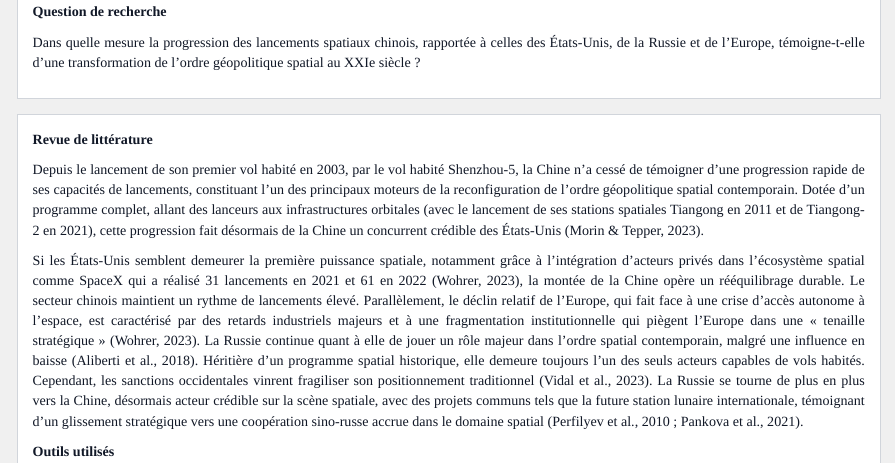
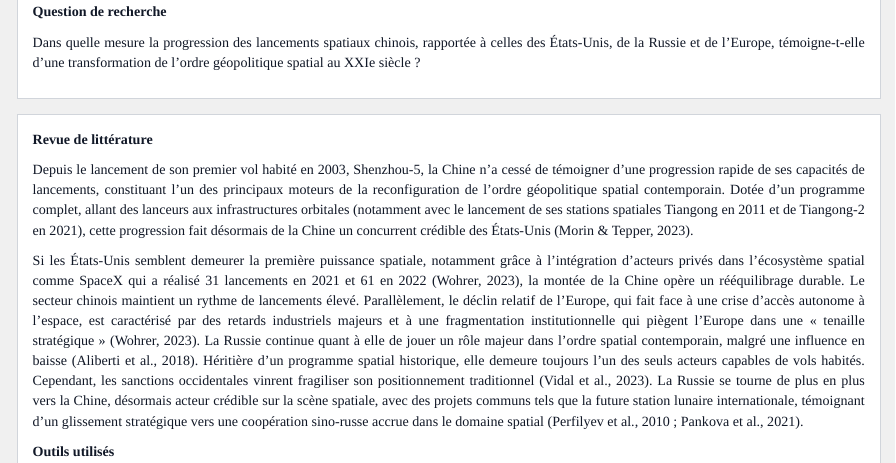
Before and after one commit to zahramayo/zahramayo.github.io, an R Markdown document (projet_session/projet.Rmd): the page in a window 1100 px wide, from 380 px down. Rendered offline with R 4.5, knitr and Pandoc, with nearby package versions.

Commit message:
modification texte

```diff
--- a/projet_session/projet.Rmd
+++ b/projet_session/projet.Rmd
@@ -29,7 +29,7 @@ library(plotly)
 <div class="content-box text-justify"> <p><strong>Question de recherche </strong></p> <p> Dans quelle mesure la progression des lancements spatiaux chinois, rapportée à celles des États-Unis, de la Russie et de l’Europe, témoigne-t-elle d’une transformation de l’ordre géopolitique spatial au XXIe siècle ? </p> </div>
 
 
-<div class="content-box text-justify"> <p><strong>Revue de littérature</strong></p> <p> Depuis le lancement de son premier vol habité en 2003, par le vol habité Shenzhou-5, la Chine n’a cessé de témoigner d’une progression rapide de ses capacités de lancements, constituant l’un des principaux moteurs de la reconfiguration de l’ordre géopolitique spatial contemporain. Dotée d’un programme complet, allant des lanceurs aux infrastructures orbitales (avec le lancement de ses stations spatiales Tiangong en 2011 et de Tiangong-2 en 2021), cette progression fait désormais de la Chine un concurrent crédible des États-Unis (Morin &amp; Tepper, 2023). <p> Si les États-Unis semblent demeurer la première puissance spatiale, notamment grâce à l’intégration d’acteurs privés dans l’écosystème spatial comme SpaceX qui a réalisé 31 lancements en 2021 et 61 en 2022 (Wohrer, 2023), la montée de la Chine opère un rééquilibrage durable. Le secteur chinois maintient un rythme de lancements élevé. Parallèlement, le déclin relatif de l’Europe, qui fait face à une crise d’accès autonome à l’espace, est caractérisé par des retards industriels majeurs et à une fragmentation institutionnelle qui piègent l’Europe dans une « tenaille stratégique » (Wohrer, 2023). La Russie continue quant à elle de jouer un rôle majeur dans l’ordre spatial contemporain, malgré une influence en baisse (Aliberti et al., 2018). Héritière d’un programme spatial historique, elle demeure toujours l’un des seuls acteurs capables de vols habités. Cependant, les sanctions occidentales vinrent fragiliser son positionnement traditionnel (Vidal et al., 2023). La Russie se tourne de plus en plus vers la Chine, désormais acteur crédible sur la scène spatiale, avec des projets communs tels que la future station lunaire internationale, témoignant d’un glissement stratégique vers une coopération sino-russe accrue dans le domaine spatial (Perfilyev et al., 2010 ; Pankova et al., 2021). <p>
+<div class="content-box text-justify"> <p><strong>Revue de littérature</strong></p> <p> Depuis le lancement de son premier vol habité en 2003, Shenzhou-5, la Chine n’a cessé de témoigner d’une progression rapide de ses capacités de lancements, constituant l’un des principaux moteurs de la reconfiguration de l’ordre géopolitique spatial contemporain. Dotée d’un programme complet, allant des lanceurs aux infrastructures orbitales (notamment avec le lancement de ses stations spatiales Tiangong en 2011 et de Tiangong-2 en 2021), cette progression fait désormais de la Chine un concurrent crédible des États-Unis (Morin &amp; Tepper, 2023). <p> Si les États-Unis semblent demeurer la première puissance spatiale, notamment grâce à l’intégration d’acteurs privés dans l’écosystème spatial comme SpaceX qui a réalisé 31 lancements en 2021 et 61 en 2022 (Wohrer, 2023), la montée de la Chine opère un rééquilibrage durable. Le secteur chinois maintient un rythme de lancements élevé. Parallèlement, le déclin relatif de l’Europe, qui fait face à une crise d’accès autonome à l’espace, est caractérisé par des retards industriels majeurs et à une fragmentation institutionnelle qui piègent l’Europe dans une « tenaille stratégique » (Wohrer, 2023). La Russie continue quant à elle de jouer un rôle majeur dans l’ordre spatial contemporain, malgré une influence en baisse (Aliberti et al., 2018). Héritière d’un programme spatial historique, elle demeure toujours l’un des seuls acteurs capables de vols habités. Cependant, les sanctions occidentales vinrent fragiliser son positionnement traditionnel (Vidal et al., 2023). La Russie se tourne de plus en plus vers la Chine, désormais acteur crédible sur la scène spatiale, avec des projets communs tels que la future station lunaire internationale, témoignant d’un glissement stratégique vers une coopération sino-russe accrue dans le domaine spatial (Perfilyev et al., 2010 ; Pankova et al., 2021). <p>
 <p><strong>Outils utilisés</strong><p> Afin de comprendre dans quel contexte ces dynamiques s’inscrivent, Elicit servit premièrement à regrouper les ouvrages pertinents afin de constituer notre revue de littérature. Zotero fut utilisé pour regrouper les références de manière claire et efficace. Notebook LM fut également mobilisé pour encapsuler les concepts clés de certains ouvrages.</p> </p> </div>
 
 <div class="content-box text-justify"> <p><strong>Hypothèses principales</strong></p> <p> La croissance rapide et soutenue des lancements spatiaux chinois au XXI<sup>e</sup> siècle semble constituer un indicateur de la transition d’un ordre spatial dominé par les États-Unis vers un ordre multipolaire, marqué par la montée de la Chine. <p>
```
